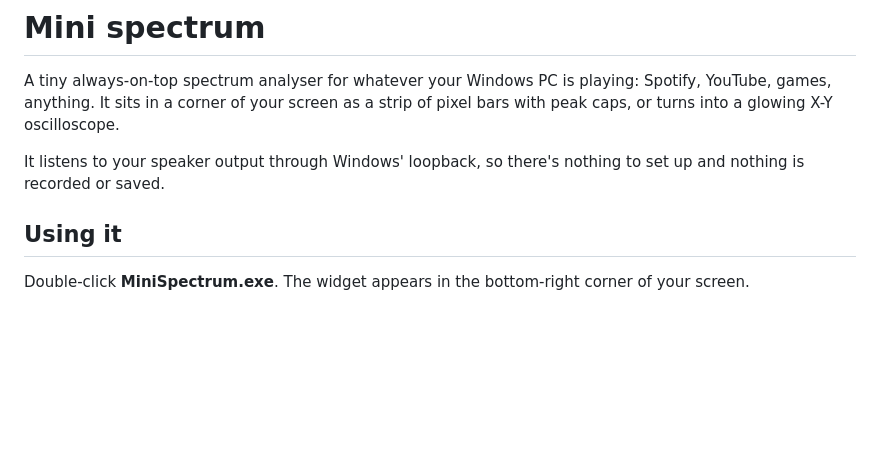
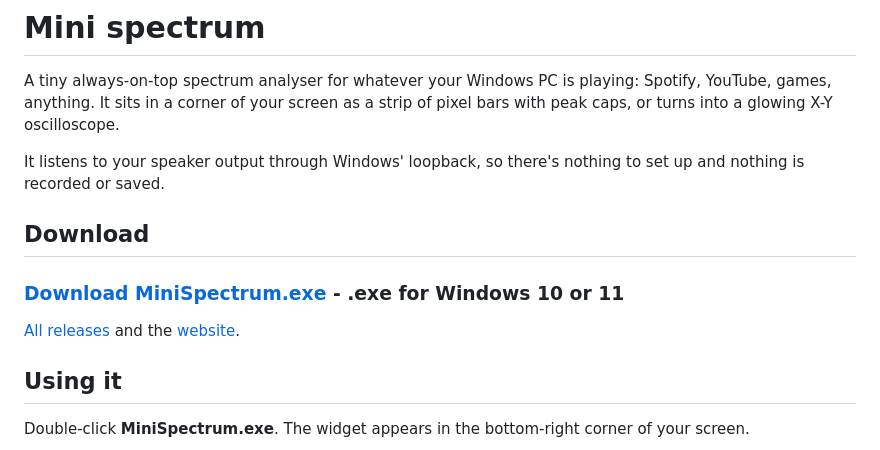
Before and after one commit to cpavlou2323/mini-spectrum, a Markdown page: README.md, the part around the change. Rendered like a GitHub page; blank space fills up the shorter version.

```diff
--- a/README.md
+++ b/README.md
@@ -3,6 +3,11 @@
 A tiny always-on-top spectrum analyser for whatever your Windows PC is playing: Spotify, YouTube, games, anything. It sits in a corner of your screen as a strip of pixel bars with peak caps, or turns into a glowing X-Y oscilloscope.
 
 It listens to your speaker output through Windows' loopback, so there's nothing to set up and nothing is recorded or saved.
+
+## Download
+
+### [Download MiniSpectrum.exe](https://github.com/cpavlou2323/mini-spectrum/releases/latest/download/MiniSpectrum.exe) - .exe for Windows 10 or 11
+[All releases](https://github.com/cpavlou2323/mini-spectrum/releases) and the [website](https://cpavlou2323.github.io/mini-spectrum/).
 
 ## Using it
 
```
